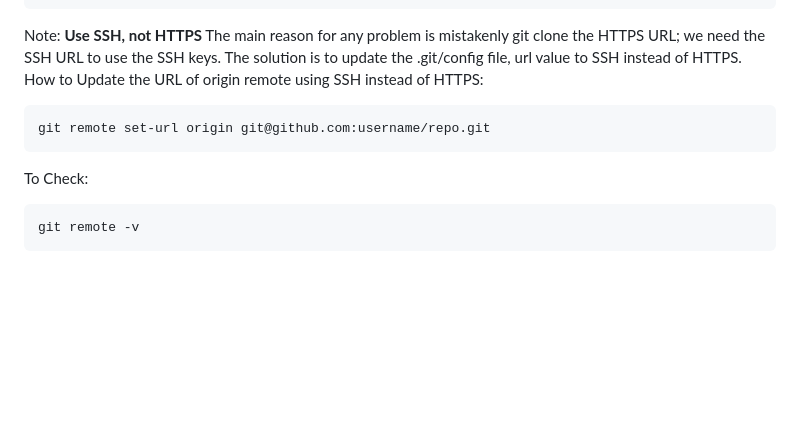
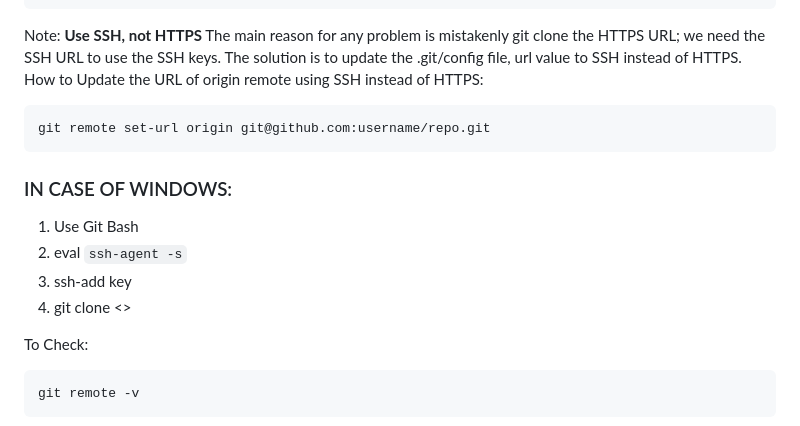
Before and after one commit to alwaysanshul/demo-repo, a Markdown page: README.md, the part around the change. Rendered like a GitHub page; blank space fills up the shorter version.

````diff
--- a/README.md
+++ b/README.md
@@ -54,6 +54,12 @@ How to Update the URL of origin remote using SSH instead of HTTPS:
 ```
 git remote set-url origin git@github.com:username/repo.git
 ```
+### IN CASE OF WINDOWS:
+1. Use Git Bash
+2. eval `ssh-agent -s`
+3. ssh-add key
+4. git clone <>
+
 To Check:
 ```
 git remote -v
````
